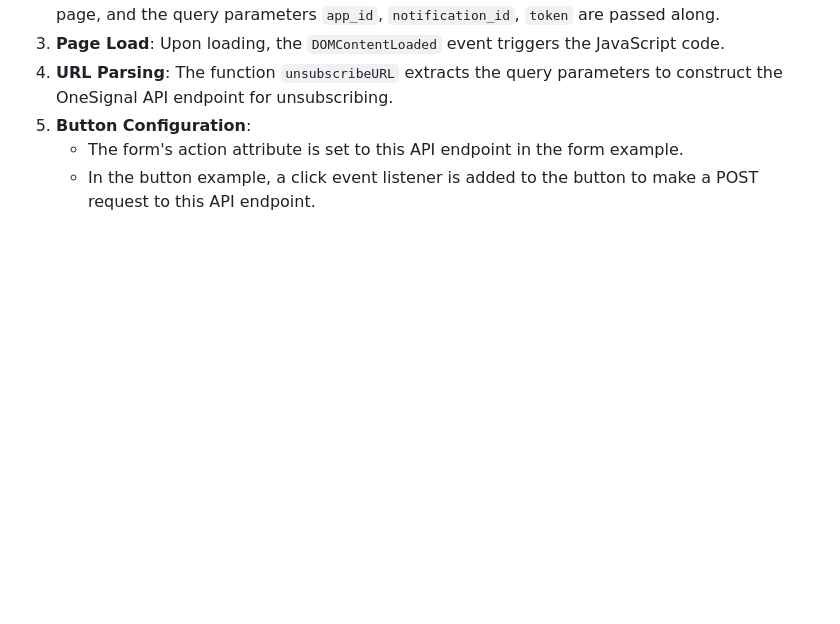
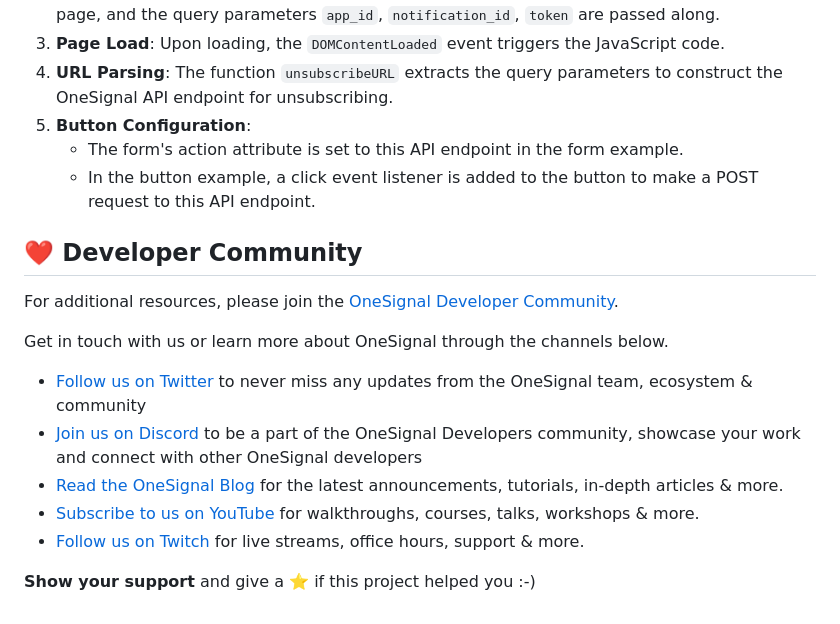
Before and after one commit to OneSignalDevelopers/unsubscribe-page-sample, a Markdown page: README.md, the part around the change. GitHub-like rendering; blank space fills up the shorter version.

```diff
--- a/README.md
+++ b/README.md
@@ -156,3 +156,17 @@ The URL structure is of the form
 5. **Button Configuration**:
    - The form's action attribute is set to this API endpoint in the form example.
    - In the button example, a click event listener is added to the button to make a POST request to this API endpoint.
+
+## ❤️ Developer Community
+
+For additional resources, please join the [OneSignal Developer Community](https://onesignal.com/onesignal-developers).
+
+Get in touch with us or learn more about OneSignal through the channels below.
+
+* [Follow us on Twitter](https://twitter.com/onesignaldevs) to never miss any updates from the OneSignal team, ecosystem & community
+* [Join us on Discord](https://discord.gg/EP7gf6Uz7G) to be a part of the OneSignal Developers community, showcase your work and connect with other OneSignal developers
+* [Read the OneSignal Blog](https://onesignal.com/blog/) for the latest announcements, tutorials, in-depth articles & more.
+* [Subscribe to us on YouTube](https://www.youtube.com/channel/UCe63d5EDQsSkOov-bIE_8Aw/featured) for walkthroughs, courses, talks, workshops & more.
+* [Follow us on Twitch](https://www.twitch.tv/onesignaldevelopers) for live streams, office hours, support & more.
+
+**Show your support** and give a ⭐️ if this project helped you :-)
```
